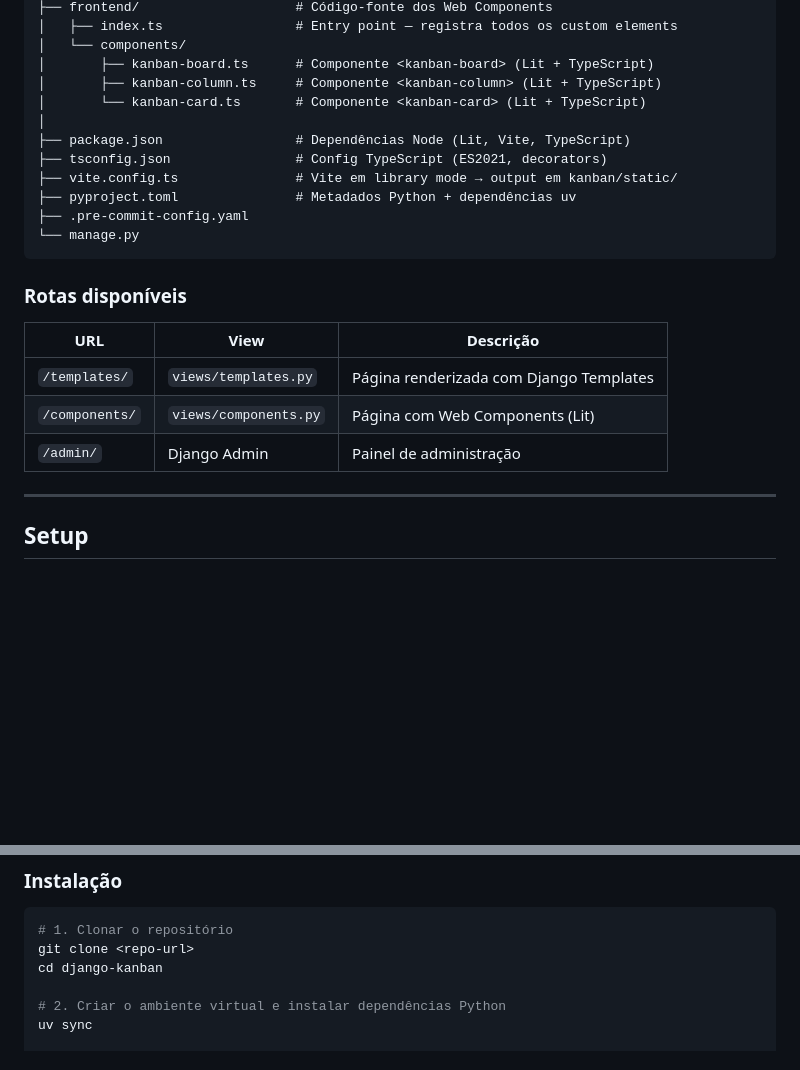
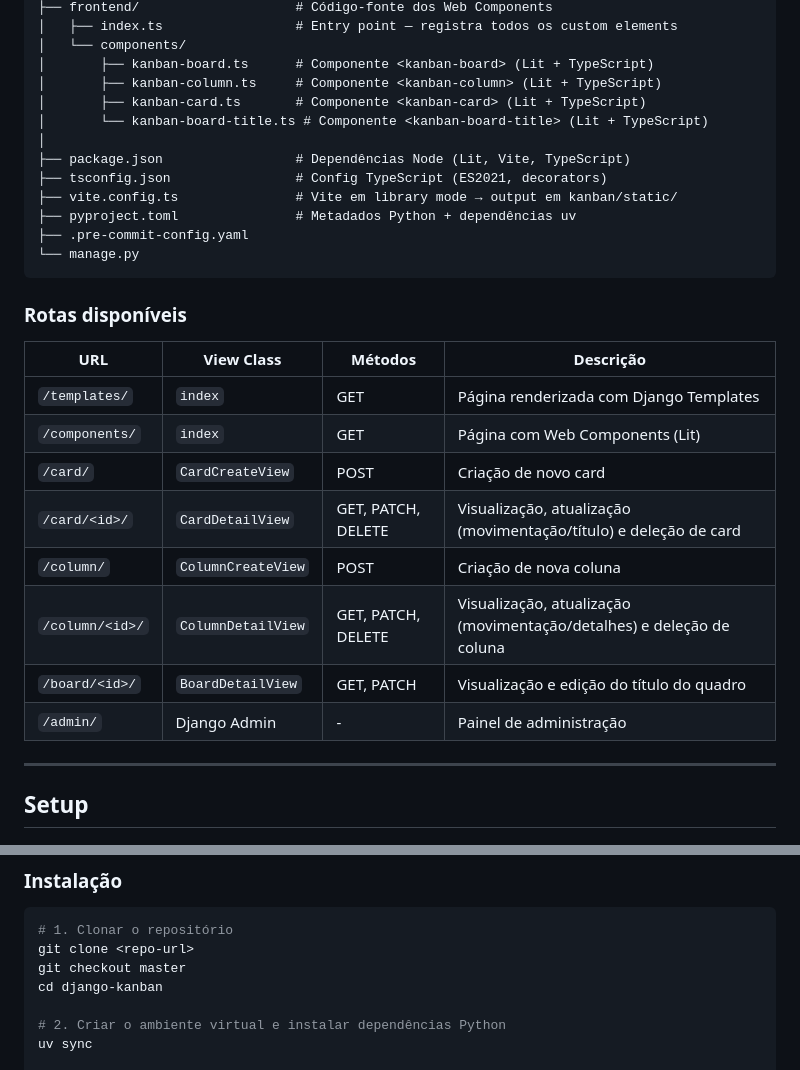
Before and after one commit to gabrielmotaa/django-kanban, a Markdown page: README.md, 2 parts joined by grey strips. Drawn GitHub-style; blank space fills up the shorter version.

````diff
--- a/README.md
+++ b/README.md
@@ -56,7 +54,8 @@ django-kanban/
 │   └── components/
 │       ├── kanban-board.ts      # Componente <kanban-board> (Lit + TypeScript)
 │       ├── kanban-column.ts     # Componente <kanban-column> (Lit + TypeScript)
-│       └── kanban-card.ts       # Componente <kanban-card> (Lit + TypeScript)
+│       ├── kanban-card.ts       # Componente <kanban-card> (Lit + TypeScript)
+│       └── kanban-board-title.ts # Componente <kanban-board-title> (Lit + TypeScript)
 │
 ├── package.json                 # Dependências Node (Lit, Vite, TypeScript)
 ├── tsconfig.json                # Config TypeScript (ES2021, decorators)
@@ -68,11 +67,16 @@ django-kanban/
 
 ### Rotas disponíveis
 
-| URL | View | Descrição |
-|---|---|---|
-| `/templates/` | `views/templates.py` | Página renderizada com Django Templates |
-| `/components/` | `views/components.py` | Página com Web Components (Lit) |
-| `/admin/` | Django Admin | Painel de administração |
+| URL | View Class | Métodos | Descrição |
+|---|---|---|---|
+| `/templates/` | `index` | GET | Página renderizada com Django Templates |
+| `/components/` | `index` | GET | Página com Web Components (Lit) |
+| `/card/` | `CardCreateView` | POST | Criação de novo card |
+| `/card/<id>/` | `CardDetailView` | GET, PATCH, DELETE | Visualização, atualização (movimentação/título) e deleção de card |
+| `/column/` | `ColumnCreateView` | POST | Criação de nova coluna |
+| `/column/<id>/` | `ColumnDetailView` | GET, PATCH, DELETE | Visualização, atualização (movimentação/detalhes) e deleção de coluna |
+| `/board/<id>/` | `BoardDetailView` | GET, PATCH | Visualização e edição do título do quadro |
+| `/admin/` | Django Admin | - | Painel de administração |
 
 ---
 
@@ -89,6 +93,7 @@ django-kanban/
 ```bash
 # 1. Clonar o repositório
 git clone <repo-url>
+git checkout master
 cd django-kanban
 
 # 2. Criar o ambiente virtual e instalar dependências Python
````
Also changed, not shown: other parts of README.md (+3 -53 lines).
